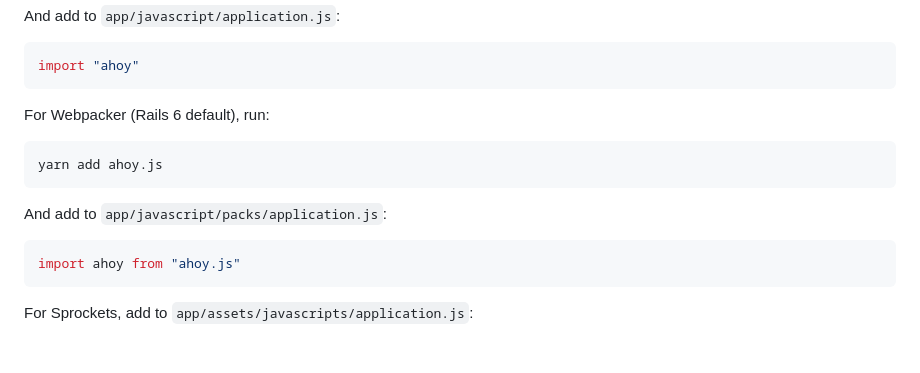
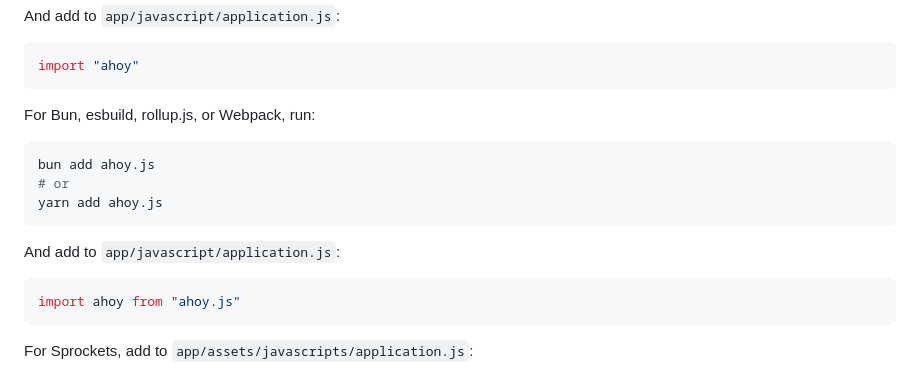
Before and after one commit to ankane/ahoy, a Markdown page: README.md, the part around the change. Rendered like a GitHub page; blank space fills up the shorter version.

Commit message:
Updated JavaScript docs [skip ci]

````diff
--- a/README.md
+++ b/README.md
@@ -58,13 +58,15 @@ And add to `app/javascript/application.js`:
 import "ahoy"
 ```
 
-For Webpacker (Rails 6 default), run:
+For Bun, esbuild, rollup.js, or Webpack, run:
 
 ```sh
+bun add ahoy.js
+# or
 yarn add ahoy.js
 ```
 
-And add to `app/javascript/packs/application.js`:
+And add to `app/javascript/application.js`:
 
 ```javascript
 import ahoy from "ahoy.js"
````
